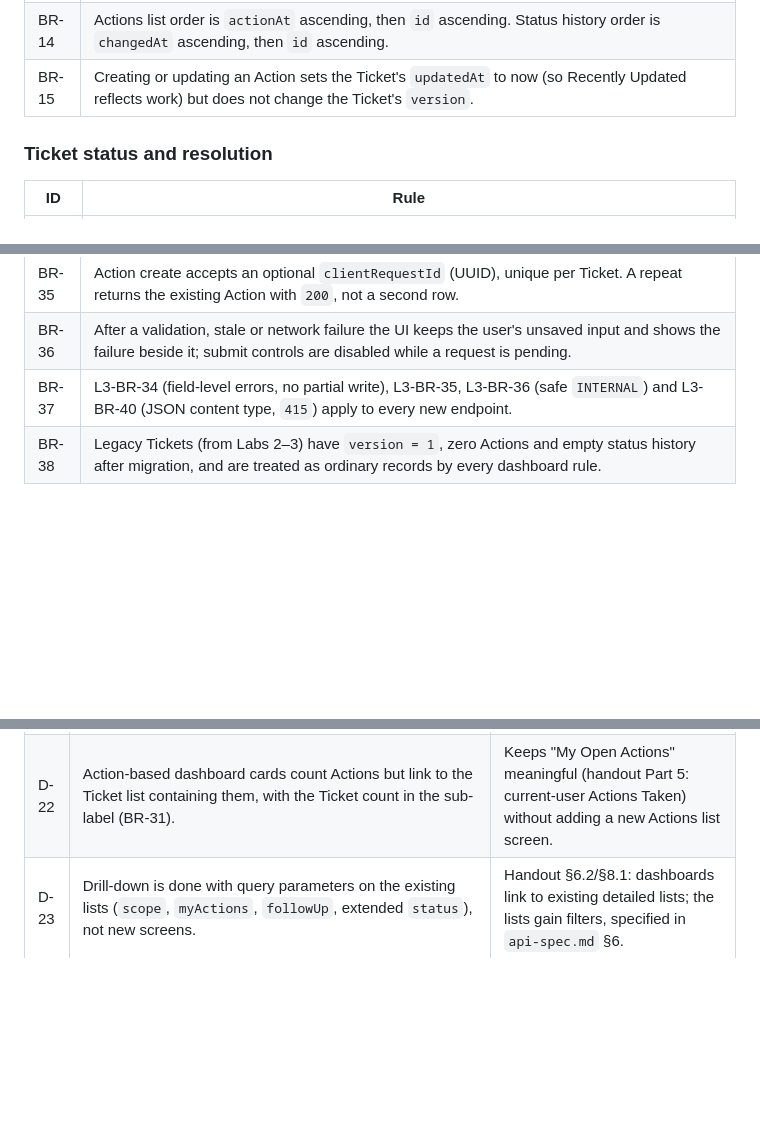
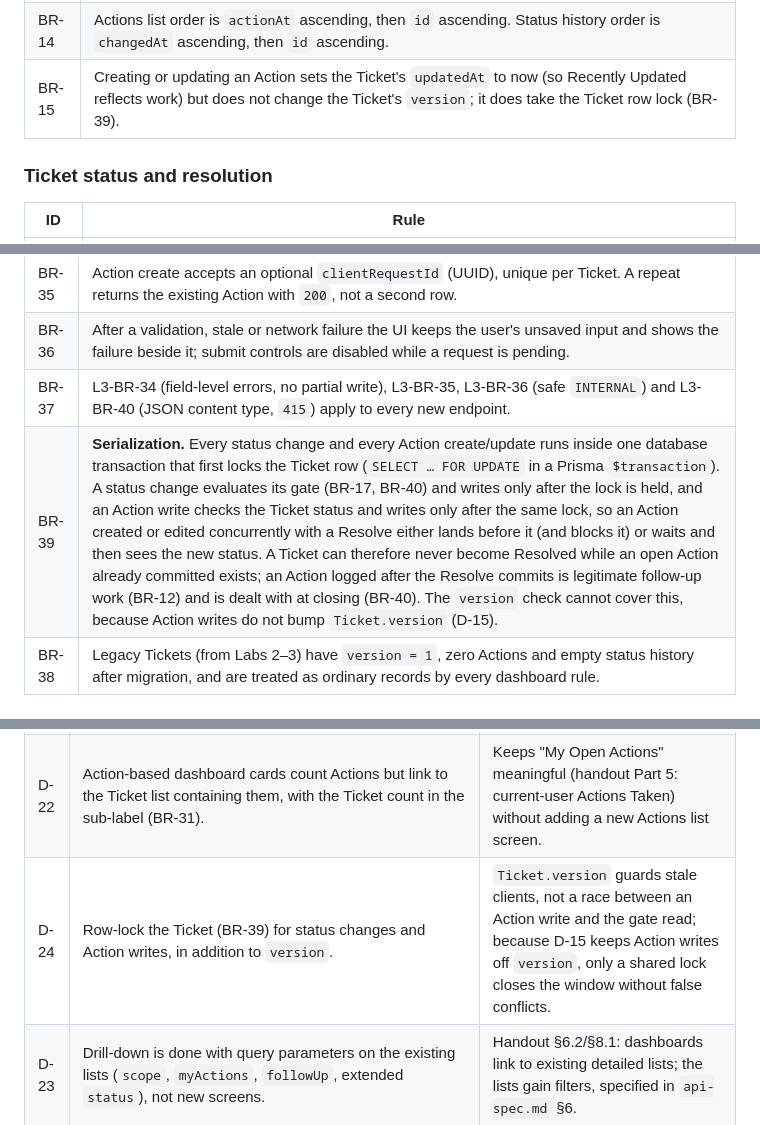
Before and after one commit to N0TAW00D/TokTickIT, a Markdown page: docs/lab-04/specification.md, 3 parts joined by grey strips. Drawn GitHub-style; blank space fills up the shorter version.

Commit message:
docs(lab-04): serialize status changes and Action writes with a Ticket row lock
Refs #92

```diff
--- a/docs/lab-04/specification.md
+++ b/docs/lab-04/specification.md
@@ -164,7 +164,7 @@ writes.
 | BR-12 | Creating or editing an Action on a Ticket whose status is `CLOSED` or `CANCELLED` is rejected (`TICKET_CLOSED`). A `RESOLVED` Ticket still accepts Actions (follow-up work); the resolution gate is evaluated only at transition time. |
 | BR-13 | A Requester reads all Actions Taken and the status history of their own Tickets; for another Requester's Ticket the response is identical to a nonexistent Ticket (L3-BR-13). Internal Notes remain staff-only (L3-BR-04). |
 | BR-14 | Actions list order is `actionAt` ascending, then `id` ascending. Status history order is `changedAt` ascending, then `id` ascending. |
-| BR-15 | Creating or updating an Action sets the Ticket's `updatedAt` to now (so Recently Updated reflects work) but does not change the Ticket's `version`. |
+| BR-15 | Creating or updating an Action sets the Ticket's `updatedAt` to now (so Recently Updated reflects work) but does not change the Ticket's `version`; it does take the Ticket row lock (BR-39). |
 
 ### Ticket status and resolution
 
@@ -225,6 +225,7 @@ returned so a test can recompute them. Full response shapes are in `api-spec.md`
 | BR-35 | Action create accepts an optional `clientRequestId` (UUID), unique per Ticket. A repeat returns the existing Action with `200`, not a second row. |
 | BR-36 | After a validation, stale or network failure the UI keeps the user's unsaved input and shows the failure beside it; submit controls are disabled while a request is pending. |
 | BR-37 | L3-BR-34 (field-level errors, no partial write), L3-BR-35, L3-BR-36 (safe `INTERNAL`) and L3-BR-40 (JSON content type, `415`) apply to every new endpoint. |
+| BR-39 | **Serialization.** Every status change and every Action create/update runs inside one database transaction that first locks the Ticket row (`SELECT … FOR UPDATE` in a Prisma `$transaction`). A status change evaluates its gate (BR-17, BR-40) and writes only after the lock is held, and an Action write checks the Ticket status and writes only after the same lock, so an Action created or edited concurrently with a Resolve either lands before it (and blocks it) or waits and then sees the new status. A Ticket can therefore never become Resolved while an open Action already committed exists; an Action logged after the Resolve commits is legitimate follow-up work (BR-12) and is dealt with at closing (BR-40). The `version` check cannot cover this, because Action writes do not bump `Ticket.version` (D-15). |
 | BR-38 | Legacy Tickets (from Labs 2–3) have `version = 1`, zero Actions and empty status history after migration, and are treated as ordinary records by every dashboard rule. |
 
 ## 6. UI Specification Summary
@@ -527,4 +528,5 @@ Every criterion is observable and maps to at least one planned test in [`tests.m
 | D-20 | Follow-up consistency also enforced by a DB `CHECK`. | Justified in §7.6. |
 | D-21 | No pagination on Actions Taken or status history. | Tens of rows per Ticket; handout asks for none; avoids pagination edge cases in a sprint-limited UI. |
 | D-22 | Action-based dashboard cards count Actions but link to the Ticket list containing them, with the Ticket count in the sub-label (BR-31). | Keeps "My Open Actions" meaningful (handout Part 5: current-user Actions Taken) without adding a new Actions list screen. |
+| D-24 | Row-lock the Ticket (BR-39) for status changes and Action writes, in addition to `version`. | `Ticket.version` guards stale clients, not a race between an Action write and the gate read; because D-15 keeps Action writes off `version`, only a shared lock closes the window without false conflicts. |
 | D-23 | Drill-down is done with query parameters on the existing lists (`scope`, `myActions`, `followUp`, extended `status`), not new screens. | Handout §6.2/§8.1: dashboards link to existing detailed lists; the lists gain filters, specified in `api-spec.md` §6. |
```
Also changed, not shown: docs/lab-04/api-spec.md (+4 -0 lines), docs/lab-04/tests.md (+1 -0 lines).
